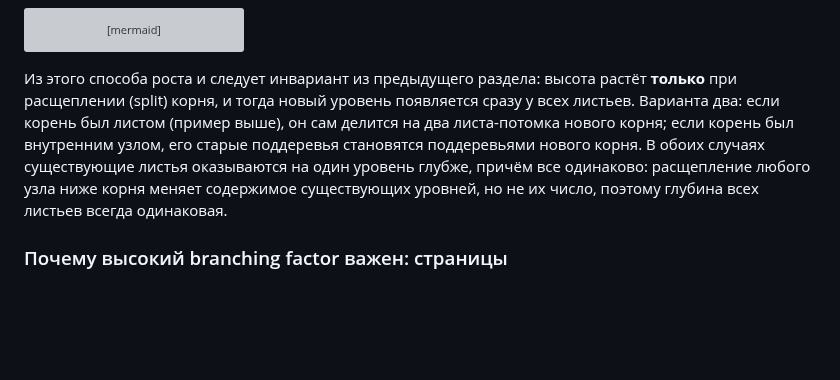
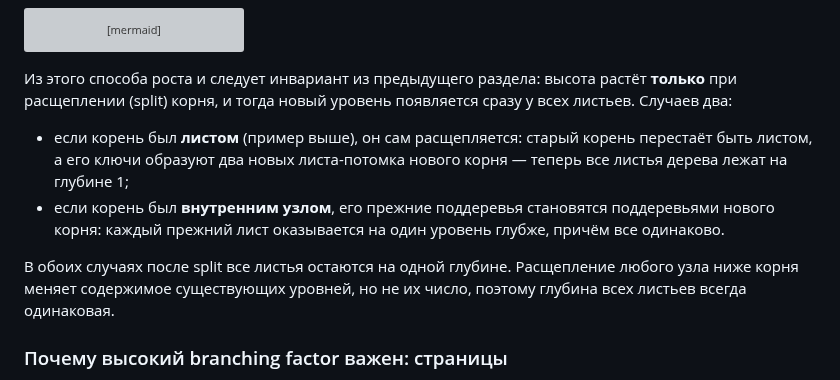
Before and after one commit to EvgeniiIvanov/algo, a Markdown page: docs/algorithms/b-trees.md, the part around the change. GitHub-like rendering; blank space fills up the shorter version; grey boxes are pictures that could not be loaded.

Commit message:
docs: clarify root-leaf split cases in b-trees height growth

```diff
--- a/docs/algorithms/b-trees.md
+++ b/docs/algorithms/b-trees.md
@@ -100,13 +100,20 @@ flowchart TD
 
 Из этого способа роста и следует инвариант из предыдущего раздела:
 высота растёт **только** при расщеплении (split) корня, и тогда новый
-уровень появляется сразу у всех листьев. Варианта два: если корень был
-листом (пример выше), он сам делится на два листа-потомка нового корня;
-если корень был внутренним узлом, его старые поддеревья становятся
-поддеревьями нового корня. В обоих случаях существующие листья
-оказываются на один уровень глубже, причём все одинаково: расщепление
-любого узла ниже корня меняет содержимое существующих уровней, но не их
-число, поэтому глубина всех листьев всегда одинаковая.
+уровень появляется сразу у всех листьев. Случаев два:
+
+- если корень был **листом** (пример выше), он сам расщепляется:
+  старый корень перестаёт быть листом, а его ключи образуют два новых
+  листа-потомка нового корня — теперь все листья дерева лежат на
+  глубине 1;
+- если корень был **внутренним узлом**, его прежние поддеревья
+  становятся поддеревьями нового корня: каждый прежний лист
+  оказывается на один уровень глубже, причём все одинаково.
+
+В обоих случаях после split все листья остаются на одной глубине.
+Расщепление любого узла ниже корня меняет содержимое существующих
+уровней, но не их число, поэтому глубина всех листьев всегда
+одинаковая.
 
 ### Почему высокий branching factor важен: страницы
 
```
